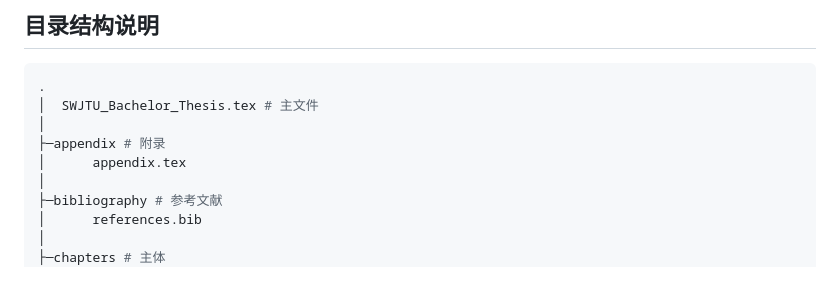
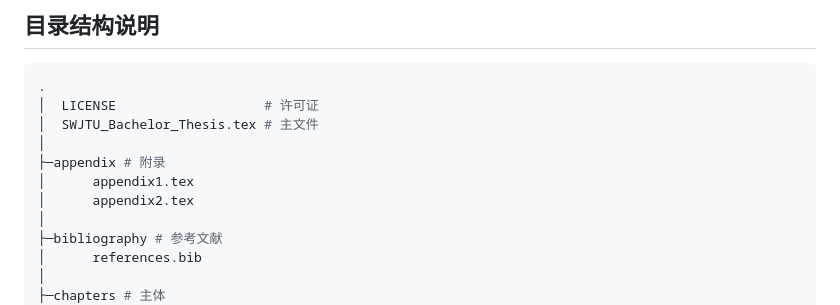
Before and after one commit to abwuge/SWJTU_Bachelor_Thesis, a Markdown page: README.md, the part around the change. GitHub-like rendering; blank space fills up the shorter version.

Commit message:
[Docs]: 📝更新文档

````diff
--- a/README.md
+++ b/README.md
@@ -136,10 +136,12 @@
 ## 目录结构说明
    ```powershell
    .
+   │  LICENSE                   # 许可证
    │  SWJTU_Bachelor_Thesis.tex # 主文件
    │
    ├─appendix # 附录
-   │      appendix.tex
+   │      appendix1.tex
+   │      appendix2.tex
    │
    ├─bibliography # 参考文献
    │      references.bib
````
